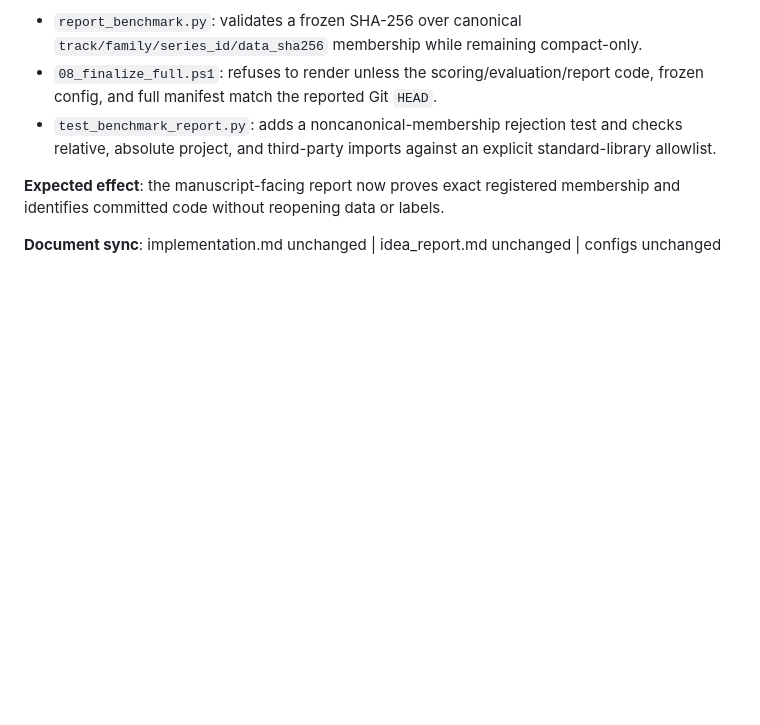
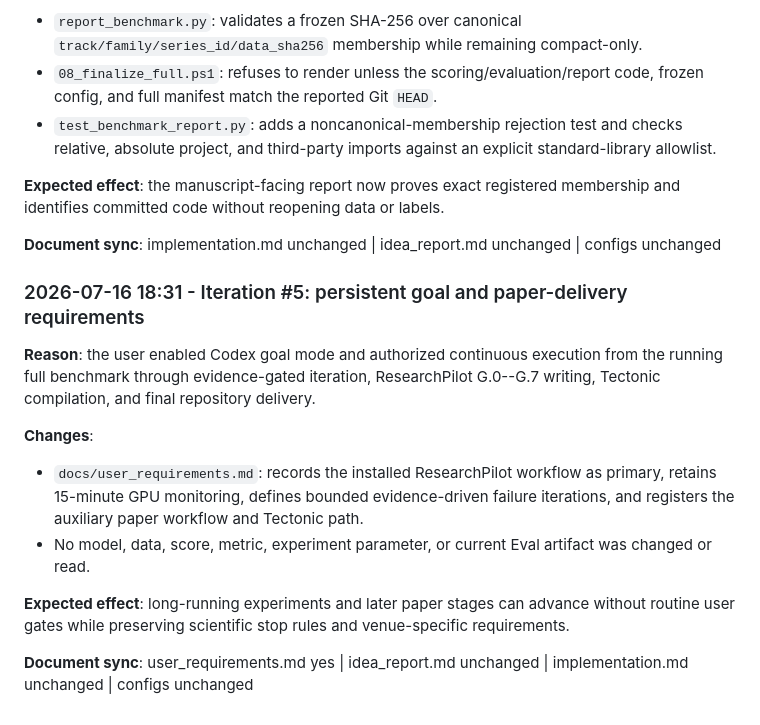
Before and after one commit to hansu650/msnmsn, a Markdown page: docs/dev_log.md, the part around the change. Drawn GitHub-style; blank space fills up the shorter version.

```diff
--- a/docs/dev_log.md
+++ b/docs/dev_log.md
@@ -390,3 +390,15 @@ powershell -ExecutionPolicy Bypass -File .\code\scripts\03_aggregate_decision.ps
 **Expected effect**: the manuscript-facing report now proves exact registered membership and identifies committed code without reopening data or labels.
 
 **Document sync**: implementation.md unchanged | idea_report.md unchanged | configs unchanged
+
+### 2026-07-16 18:31 - Iteration #5: persistent goal and paper-delivery requirements
+
+**Reason**: the user enabled Codex goal mode and authorized continuous execution from the running full benchmark through evidence-gated iteration, ResearchPilot G.0--G.7 writing, Tectonic compilation, and final repository delivery.
+
+**Changes**:
+- `docs/user_requirements.md`: records the installed ResearchPilot workflow as primary, retains 15-minute GPU monitoring, defines bounded evidence-driven failure iterations, and registers the auxiliary paper workflow and Tectonic path.
+- No model, data, score, metric, experiment parameter, or current Eval artifact was changed or read.
+
+**Expected effect**: long-running experiments and later paper stages can advance without routine user gates while preserving scientific stop rules and venue-specific requirements.
+
+**Document sync**: user_requirements.md yes | idea_report.md unchanged | implementation.md unchanged | configs unchanged
```
Also changed, not shown: docs/user_requirements.md (+11 -0 lines).
